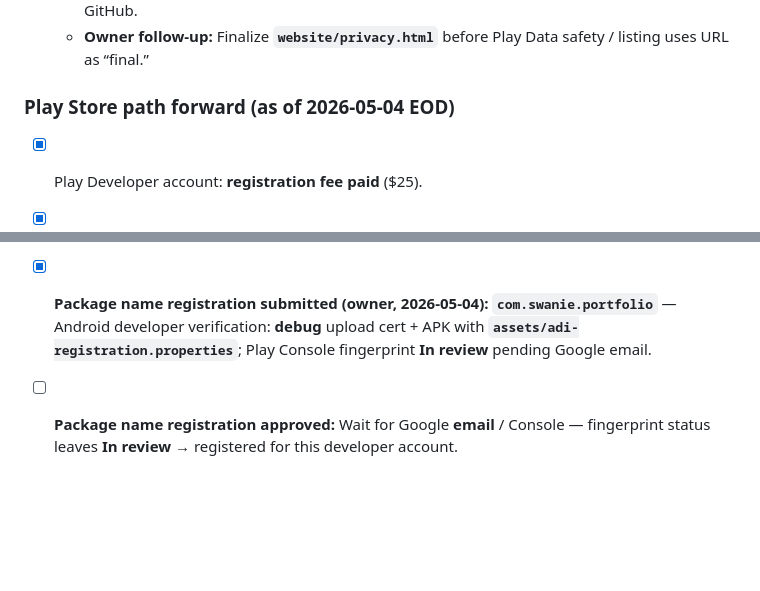
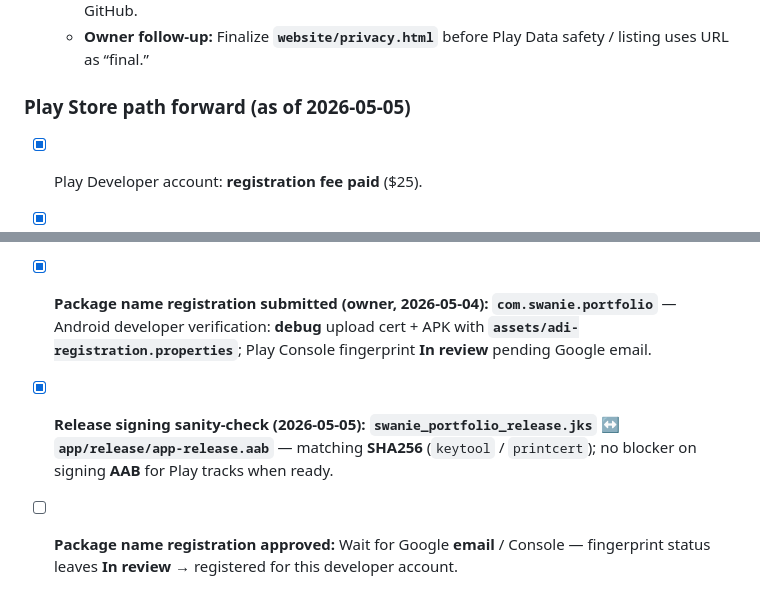
Before and after one commit to swanie2000/swanies-portfolio-gemini-ver, a Markdown page: Master_Build_Checklist.md, 2 parts joined by grey strips. Rendered like a GitHub page; blank space fills up the shorter version.

```diff
--- a/Master_Build_Checklist.md
+++ b/Master_Build_Checklist.md
@@ -198,12 +198,13 @@
   - **`website/`** static landing + **`privacy.html`** draft + **`CNAME`** (`swaniedesigns.com`); **`deploy-website.yml`** (**build**/**deploy**, actions v5); live **`https://swaniedesigns.com`** with **Enforce HTTPS**; Cloudflare DNS (**DNS only** to GitHub); legacy **`swanies-portfolio`** repo removed on GitHub.
   - **Owner follow-up:** Finalize **`website/privacy.html`** before Play Data safety / listing uses URL as “final.”
 
-### Play Store path forward (as of 2026-05-04 EOD)
+### Play Store path forward (as of 2026-05-05)
 
 - [x] Play Developer account: **registration fee paid** ($25).
 - [x] **Account verification (owner, 2026-05-04):** Google verified **driver’s license**; **emails** + **phone number** verified in Play Console. *(No longer waiting on this step.)*
 - [x] **Public marketing + privacy shell host:** **`https://swaniedesigns.com`** (landing) + **`https://swaniedesigns.com/privacy.html`** (draft—replace **`[bracket]`** placeholders + remove **`noindex`** when copy is final); GitHub Pages + Cloudflare per narrative **V40.73**.
 - [x] **Package name registration submitted (owner, 2026-05-04):** **`com.swanie.portfolio`** — Android developer verification: **debug** upload cert + APK with **`assets/adi-registration.properties`**; Play Console fingerprint **In review** pending Google email.
+- [x] **Release signing sanity-check (2026-05-05):** **`swanie_portfolio_release.jks`** ↔ **`app/release/app-release.aab`** — matching **SHA256** (`keytool` / `printcert`); no blocker on signing **AAB** for Play tracks when ready.
 - [ ] **Package name registration approved:** Wait for Google **email** / Console — fingerprint status leaves **In review** → registered for this developer account.
 - [ ] Play Console: store listing live draft (package locked), **privacy policy URL** (use hosted URL above after copy final), support email/URL, default language, category.
 - [ ] Policy & safety: Data safety form (data types, collection, encryption, deletion), content rating questionnaire, target audience / ads declarations as applicable.
```
Also changed, not shown: Narrative_Log.md (+6 -0 lines), docs/AI_HANDOFF.md (+3 -2 lines).
